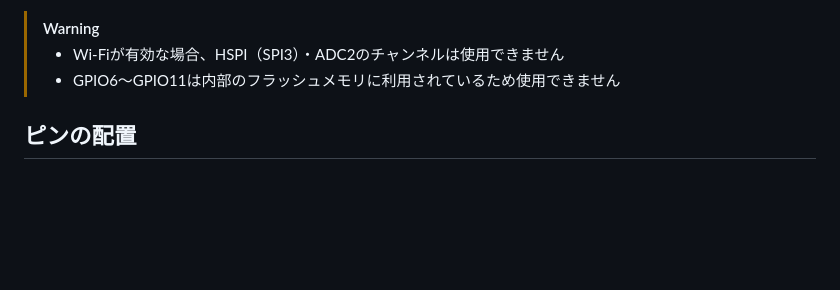
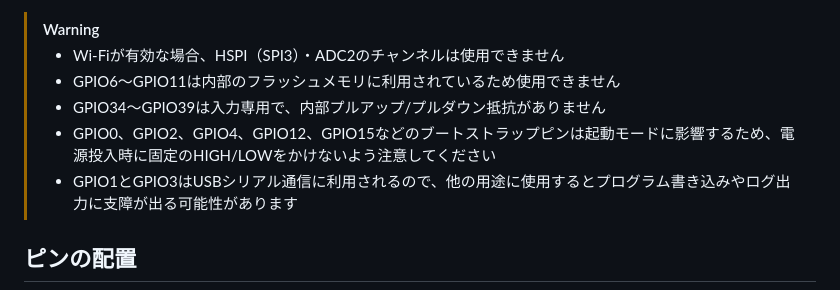
Before and after one commit to kato-works/2g_intern_iot, a Markdown page: esp32_doc/ReadMe.md, the part around the change. GitHub-like rendering; blank space fills up the shorter version.

Commit message:
Add additional pin usage warnings

```diff
--- a/esp32_doc/ReadMe.md
+++ b/esp32_doc/ReadMe.md
@@ -58,6 +58,9 @@ GPIOを入力の場合にはON/OFFの読み出しを、出力の場合にはON/O
 > [!WARNING]
 > - Wi-Fiが有効な場合、HSPI（SPI3）・ADC2のチャンネルは使用できません
 > - GPIO6〜GPIO11は内部のフラッシュメモリに利用されているため使用できません
+> - GPIO34〜GPIO39は入力専用で、内部プルアップ/プルダウン抵抗がありません
+> - GPIO0、GPIO2、GPIO4、GPIO12、GPIO15などのブートストラップピンは起動モードに影響するため、電源投入時に固定のHIGH/LOWをかけないよう注意してください
+> - GPIO1とGPIO3はUSBシリアル通信に利用されるので、他の用途に使用するとプログラム書き込みやログ出力に支障が出る可能性があります
 
 ## ピンの配置
 
```
